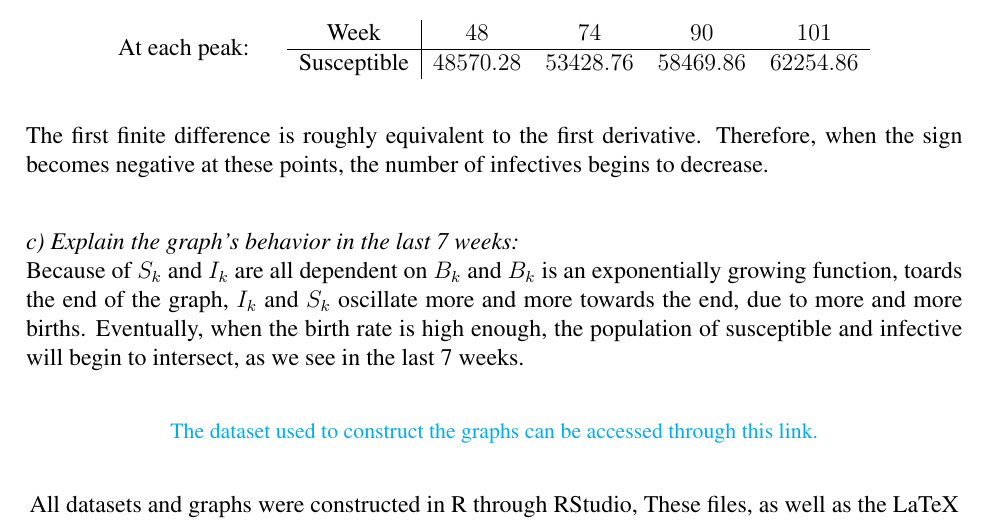
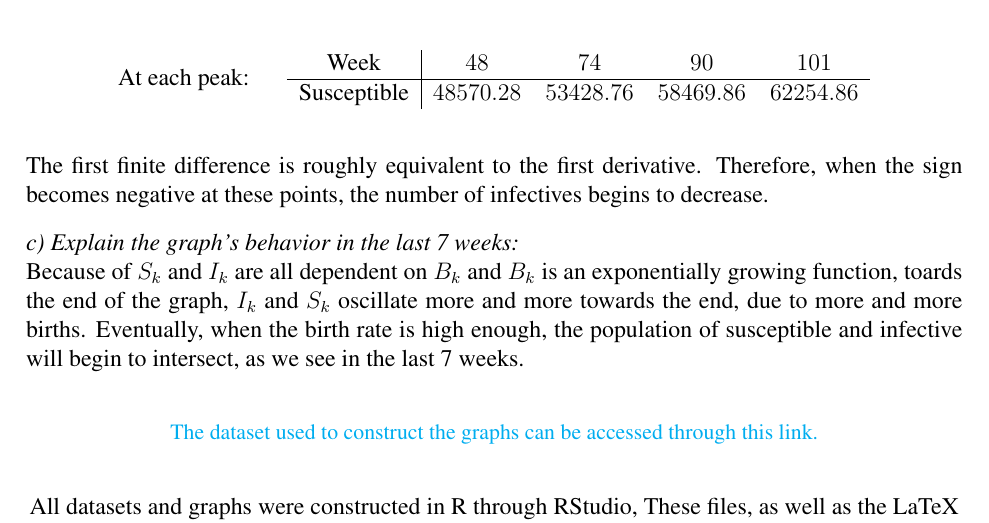
Before and after one commit to chenjoshua7/SIR_model_measles, a LaTeX document (GPS5_latex/Chen_GPS5.tex): part of page 6 of 6, cut so that both start at the same text. Compiled offline with pdfLaTeX.

Commit message:
cleaning up and renames

```diff
--- a/GPS5_latex/Chen_GPS5.tex
+++ b/GPS5_latex/Chen_GPS5.tex
@@ -180,8 +180,7 @@ Week & $48$  & $74$ & $90$ & $101$\\
 Susceptible & $48570.28$ & $53428.76$ & $58469.86$ & $62254.86$\\
 \end{tabular}
 \end{center}
-The first finite difference is roughly equivalent to the first derivative. Therefore, when the sign becomes negative at these points, the number of infectives begins to decrease.\\
-
+The first finite difference is roughly equivalent to the first derivative. Therefore, when the sign becomes negative at these points, the number of infectives begins to decrease.
 
 \textit{c) Explain the graph's behavior in the last 7 weeks:}\\
 Because of $S_k$ and $I_k$ are all dependent on $B_k$ and $B_k$ is an exponentially growing function, toards the end of the graph, $I_k$ and $S_k$ oscillate more and more towards the end, due to more and more births. Eventually, when the birth rate is high enough, the population of susceptible and infective will begin to intersect, as we see in the last 7 weeks.
```
Also changed, not shown: Chen.Joshua.GPS Measles.pdf (renamed from Chen_GPS5.pdf), GPS5_latex/Chen_GPS5.pdf (deleted), GPS5_latex/Chen_GPS5.tex (1 more changed lines), 2 other files.
